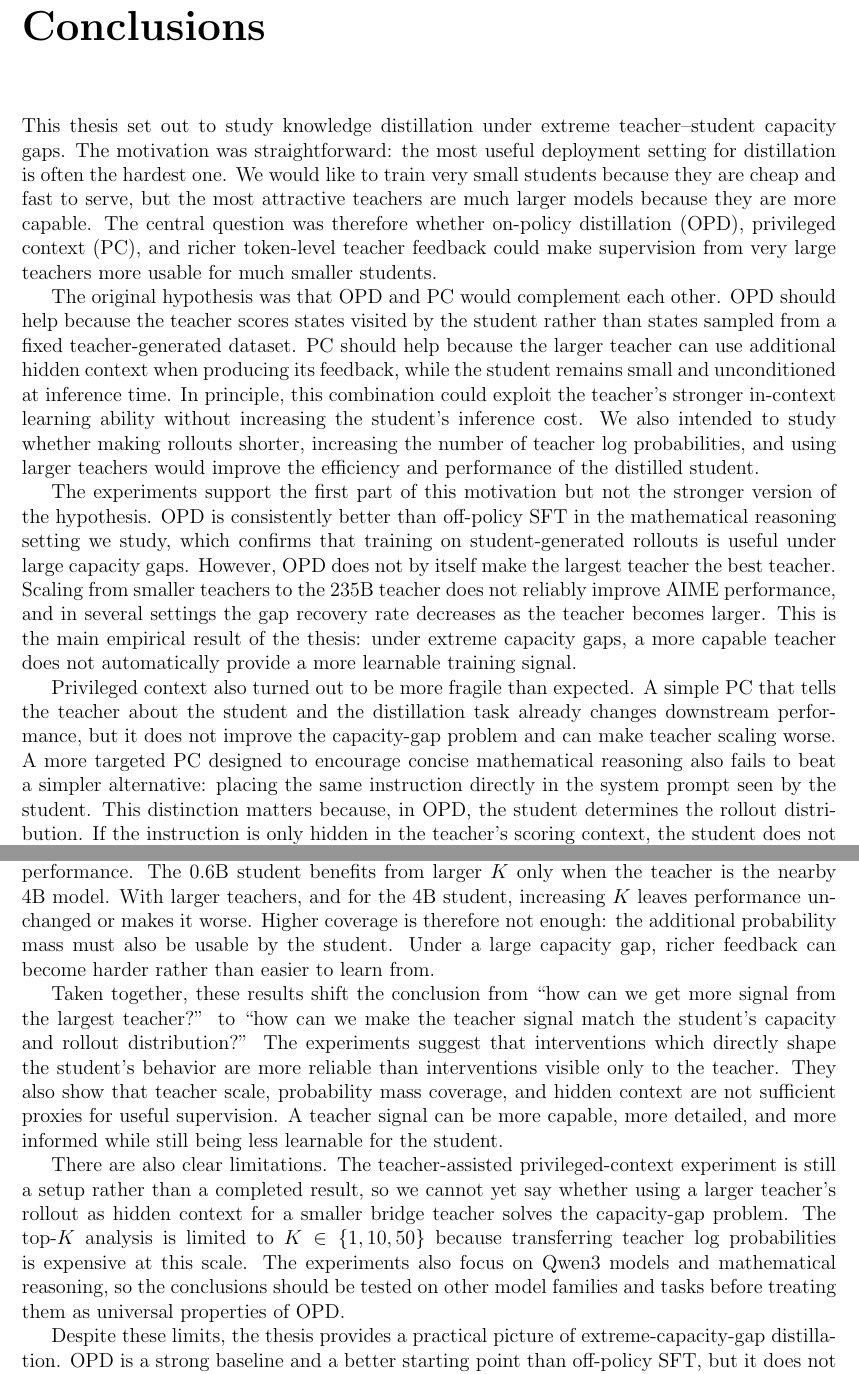
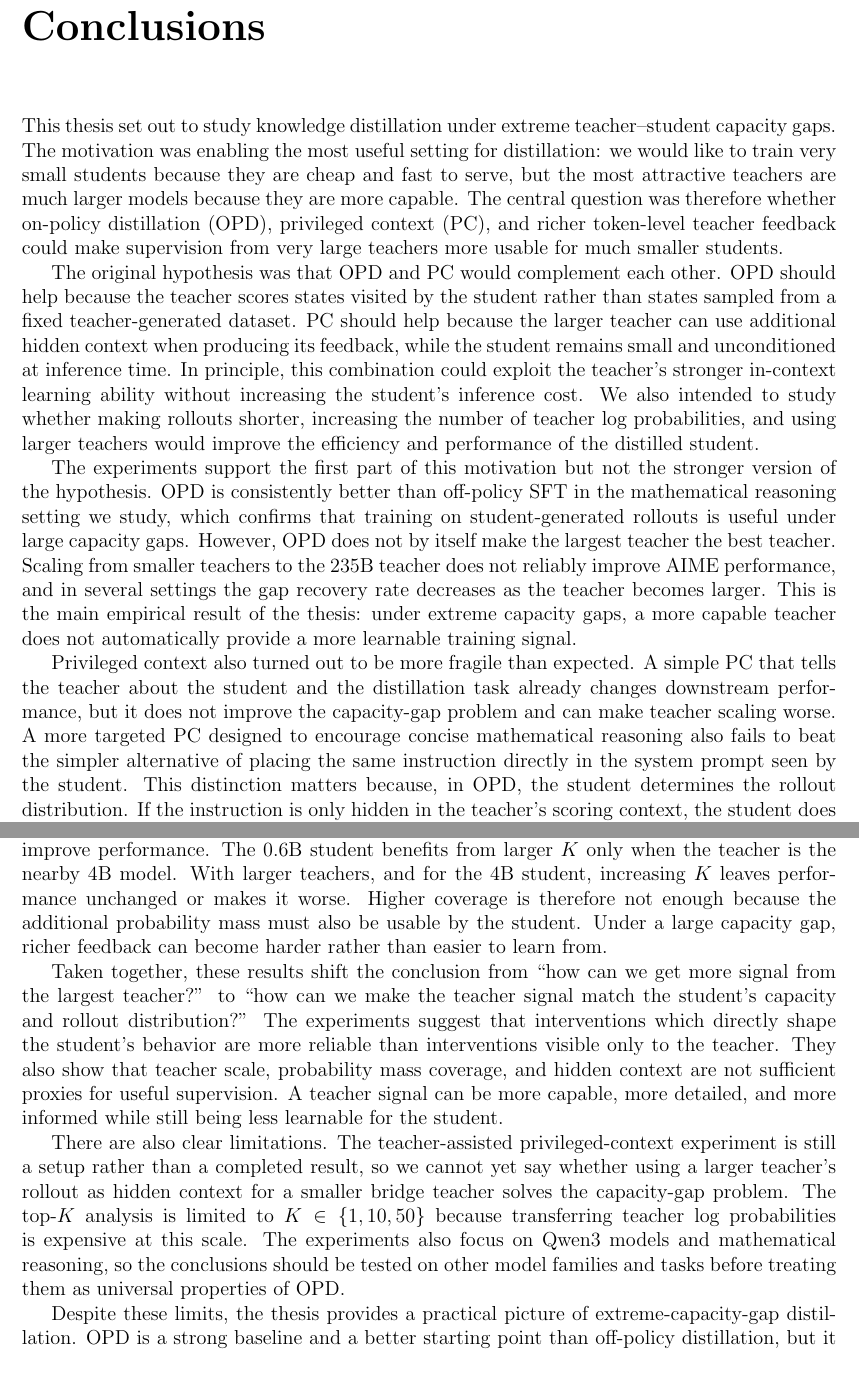
Before and after one commit to cmpatino/msc-thesis, a LaTeX thesis (main.tex, which reads sections/conclusions.tex): two parts of pages 28 and 29 of 37, joined at a grey line, cut so that both start at the same text. Compiled offline with pdfLaTeX.

Commit message:
Updates from Overleaf

```diff
--- a/sections/conclusions.tex
+++ b/sections/conclusions.tex
@@ -1,19 +1,19 @@
 \chapter{Conclusions}
 
-This thesis set out to study knowledge distillation under extreme teacher--student capacity gaps. The motivation was straightforward: the most useful deployment setting for distillation is often the hardest one. We would like to train very small students because they are cheap and fast to serve, but the most attractive teachers are much larger models because they are more capable. The central question was therefore whether on-policy distillation (OPD), privileged context (PC), and richer token-level teacher feedback could make supervision from very large teachers more usable for much smaller students.
+This thesis set out to study knowledge distillation under extreme teacher--student capacity gaps. The motivation was enabling the most useful setting for distillation: we would like to train very small students because they are cheap and fast to serve, but the most attractive teachers are much larger models because they are more capable. The central question was therefore whether on-policy distillation (OPD), privileged context (PC), and richer token-level teacher feedback could make supervision from very large teachers more usable for much smaller students.
 
 The original hypothesis was that OPD and PC would complement each other. OPD should help because the teacher scores states visited by the student rather than states sampled from a fixed teacher-generated dataset. PC should help because the larger teacher can use additional hidden context when producing its feedback, while the student remains small and unconditioned at inference time. In principle, this combination could exploit the teacher's stronger in-context learning ability without increasing the student's inference cost. We also intended to study whether making rollouts shorter, increasing the number of teacher log probabilities, and using larger teachers would improve the efficiency and performance of the distilled student.
 
 The experiments support the first part of this motivation but not the stronger version of the hypothesis. OPD is consistently better than off-policy SFT in the mathematical reasoning setting we study, which confirms that training on student-generated rollouts is useful under large capacity gaps. However, OPD does not by itself make the largest teacher the best teacher. Scaling from smaller teachers to the 235B teacher does not reliably improve AIME performance, and in several settings the gap recovery rate decreases as the teacher becomes larger. This is the main empirical result of the thesis: under extreme capacity gaps, a more capable teacher does not automatically provide a more learnable training signal.
 
-Privileged context also turned out to be more fragile than expected. A simple PC that tells the teacher about the student and the distillation task already changes downstream performance, but it does not improve the capacity-gap problem and can make teacher scaling worse. A more targeted PC designed to encourage concise mathematical reasoning also fails to beat a simpler alternative: placing the same instruction directly in the system prompt seen by the student. This distinction matters because, in OPD, the student determines the rollout distribution. If the instruction is only hidden in the teacher's scoring context, the student does not generate its rollout under the desired behavior. Direct system prompting changes the states the student visits, and the teacher then provides feedback on those states. In our experiments, this direct conditioning is more effective than trying to distill the hidden context indirectly through teacher logits.
+Privileged context also turned out to be more fragile than expected. A simple PC that tells the teacher about the student and the distillation task already changes downstream performance, but it does not improve the capacity-gap problem and can make teacher scaling worse. A more targeted PC designed to encourage concise mathematical reasoning also fails to beat the simpler alternative of placing the same instruction directly in the system prompt seen by the student. This distinction matters because, in OPD, the student determines the rollout distribution. If the instruction is only hidden in the teacher's scoring context, the student does not generate its rollout under the desired behavior. Direct system prompting changes the states the student visits, and the teacher then provides feedback on those states. In our experiments, this direct conditioning is more effective than trying to distill the hidden context indirectly through teacher logits.
 
 The failure analysis shows why this matters. Truncation and substantive reasoning errors dominate the incorrect AIME attempts, with truncation becoming especially severe for the 0.6B student trained with larger teachers. Teacher scaling also increases rollout length substantially, most strongly for the smallest student. This suggests that small students cope with large-teacher feedback by producing longer traces, but the epistemic-word analysis shows that length growth is not simply the same as more explicit reasoning markers. OPD increases epistemic wording relative to the base students, but those markers do not scale with teacher size in the same way rollout length does under brevity interventions. The length explosion therefore appears to be a broader symptom of the capacity gap rather than merely an increase in epistemic self-talk.
 
-The top-$K$ experiments reinforce the same conclusion from another direction. Increasing $K$ improves probability mass coverage and should, in principle, give the student a richer approximation of the teacher distribution. In practice, this extra information does not reliably improve performance. The 0.6B student benefits from larger $K$ only when the teacher is the nearby 4B model. With larger teachers, and for the 4B student, increasing $K$ leaves performance unchanged or makes it worse. Higher coverage is therefore not enough: the additional probability mass must also be usable by the student. Under a large capacity gap, richer feedback can become harder rather than easier to learn from.
+The top-$K$ experiments reinforce the same conclusion from another direction. Increasing $K$ improves probability mass coverage and should, in principle, give the student a richer approximation of the teacher distribution. In practice, this extra information does not reliably improve performance. The 0.6B student benefits from larger $K$ only when the teacher is the nearby 4B model. With larger teachers, and for the 4B student, increasing $K$ leaves performance unchanged or makes it worse. Higher coverage is therefore not enough because the additional probability mass must also be usable by the student. Under a large capacity gap, richer feedback can become harder rather than easier to learn from.
 
 Taken together, these results shift the conclusion from ``how can we get more signal from the largest teacher?'' to ``how can we make the teacher signal match the student's capacity and rollout distribution?'' The experiments suggest that interventions which directly shape the student's behavior are more reliable than interventions visible only to the teacher. They also show that teacher scale, probability mass coverage, and hidden context are not sufficient proxies for useful supervision. A teacher signal can be more capable, more detailed, and more informed while still being less learnable for the student.
 
 There are also clear limitations. The teacher-assisted privileged-context experiment is still a setup rather than a completed result, so we cannot yet say whether using a larger teacher's rollout as hidden context for a smaller bridge teacher solves the capacity-gap problem. The top-$K$ analysis is limited to $K \in \{1, 10, 50\}$ because transferring teacher log probabilities is expensive at this scale. The experiments also focus on Qwen3 models and mathematical reasoning, so the conclusions should be tested on other model families and tasks before treating them as universal properties of OPD.
 
-Despite these limits, the thesis provides a practical picture of extreme-capacity-gap distillation. OPD is a strong baseline and a better starting point than off-policy SFT, but it does not remove the need to match teacher feedback to student capacity. Privileged context is useful as an experimental tool, but not a general solution by itself. Directly conditioning the student can be more effective than hiding instructions in the teacher. Finally, scaling the amount of teacher information, whether through larger teachers or more top-$K$ log probabilities, can hurt when the student cannot absorb the added complexity. The systems contribution of the thesis makes these questions easier to study by providing an efficient OPD trainer for large remote teachers, but the empirical lesson is that future methods should focus less on maximizing teacher strength and more on making teacher feedback accessible to the student.
+Despite these limits, the thesis provides a practical picture of extreme-capacity-gap distillation. OPD is a strong baseline and a better starting point than off-policy distillation, but it does not remove the need to match teacher feedback to student capacity. Privileged context is useful as an experimental tool, but not a general solution by itself. Directly conditioning the student can be more effective than hiding instructions in the teacher. Finally, scaling the amount of teacher information, whether through larger teachers or more top-$K$ log probabilities, can hurt when the student cannot absorb the added complexity. The systems contribution of the thesis makes these questions easier to study by providing an efficient OPD trainer for large remote teachers, but the empirical lesson is that future methods should focus less on maximizing teacher strength and more on making teacher feedback accessible to the student.
```
Also changed, not shown: sections/introduction.tex (+1 -1 lines).
